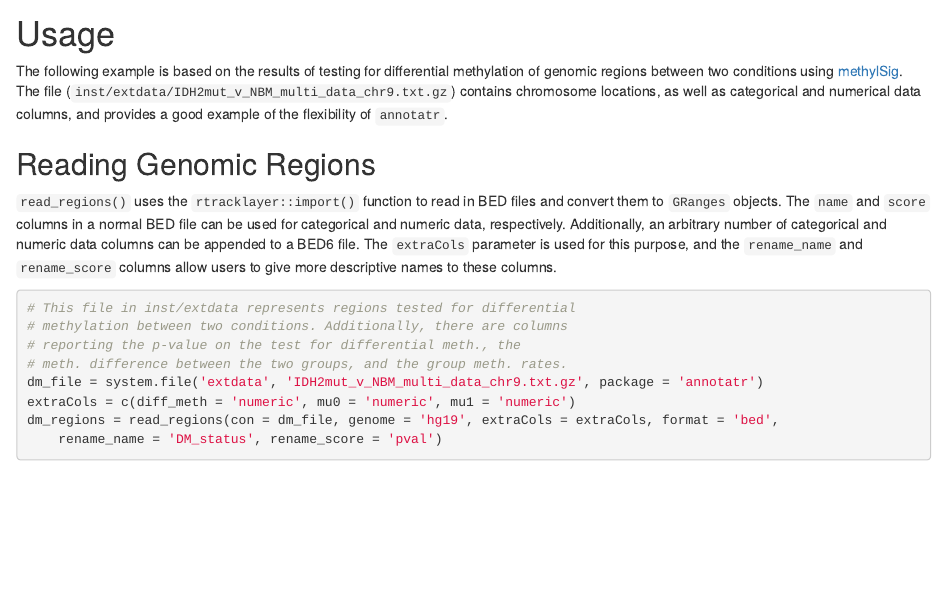
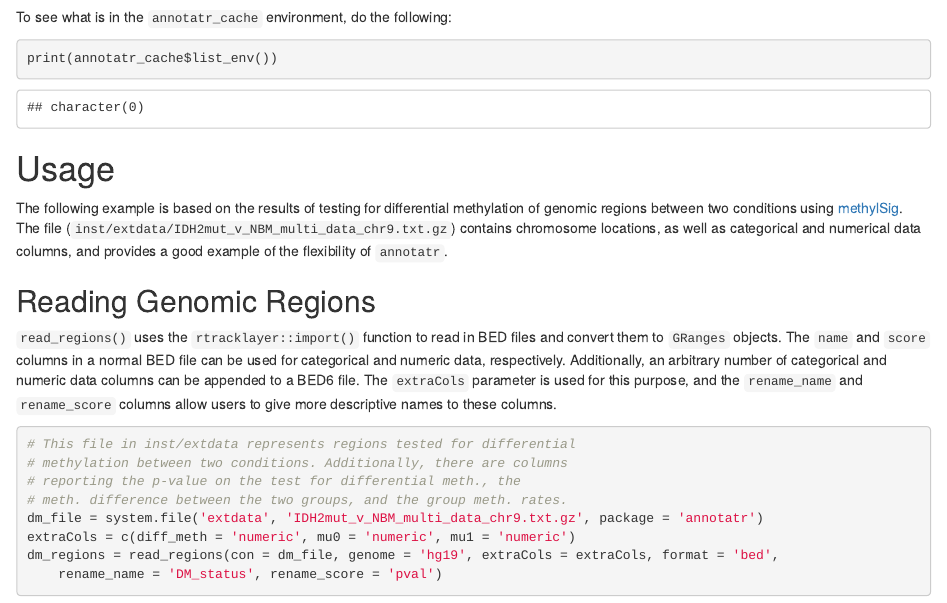
Before and after one commit to rcavalcante/annotatr, an R Markdown document (vignettes/annotatr-vignette.Rmd): the page in a window 1100 px wide, from 3220 px down before the commit and from 3210 px down after it. Rendered offline with R 4.5, knitr and Pandoc, with nearby package versions; drawn as R Markdown's standard HTML page in place of the format the file asks for; some code elsewhere in the file could not run offline.

Commit message:
Add list_env() function to the annotatr_cache environment

````diff
--- a/vignettes/annotatr-vignette.Rmd
+++ b/vignettes/annotatr-vignette.Rmd
@@ -111,6 +111,12 @@ ezh2_file = system.file('extdata', 'Gm12878_Ezh2_peak_annotations.txt.gz', packa
 read_annotations(con = ezh2_file, genome = 'hg19', name = 'ezh2', format = 'bed')
 
 print(annotatr_cache$get('hg19_custom_ezh2'))
+```
+
+To see what is in the `annotatr_cache` environment, do the following:
+
+```{r, warning = FALSE, message = FALSE}
+print(annotatr_cache$list_env())
 ```
 
 # Usage
````
Also changed, not shown: R/annotatr_package_doc.R (+0 -13 lines), R/build_annotations.R (+4 -1 lines), 1 other file.
